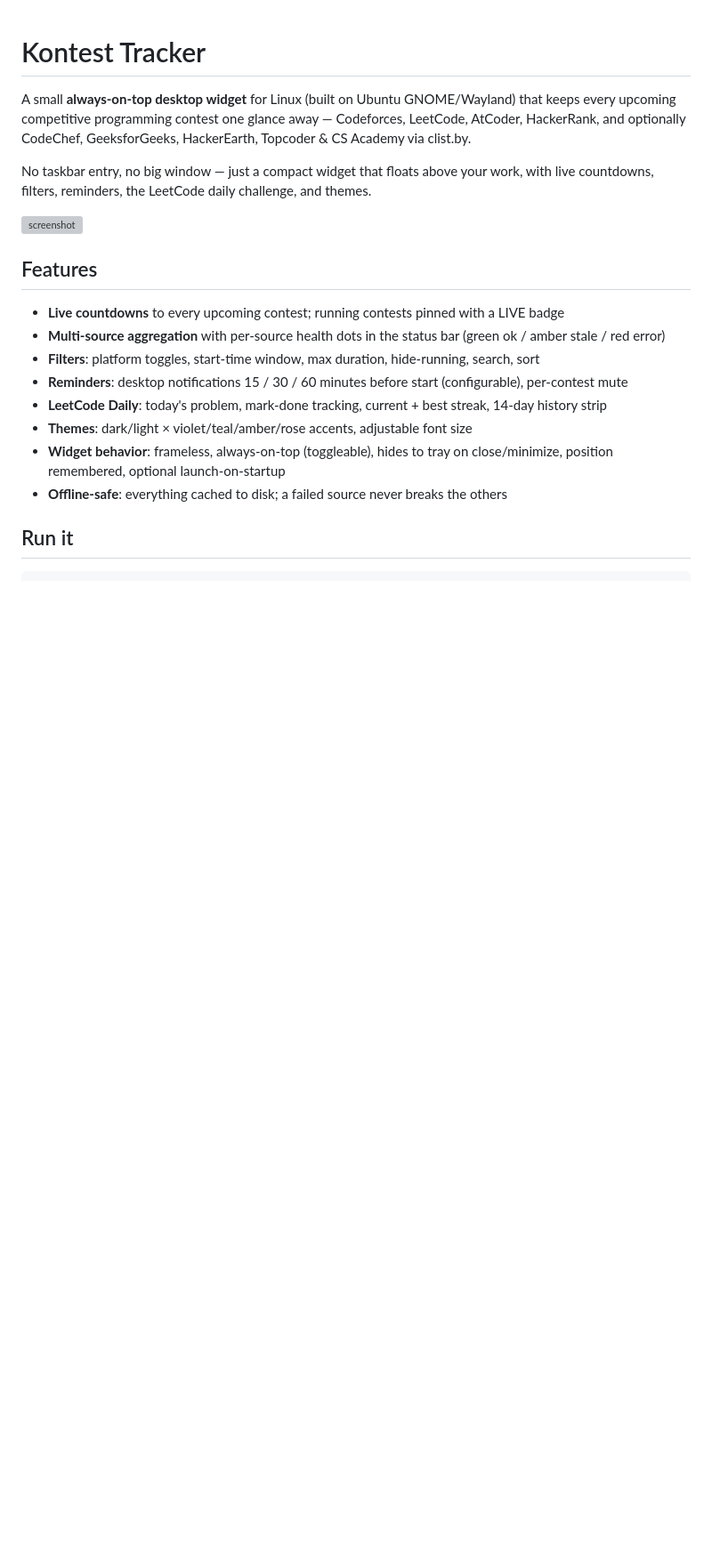
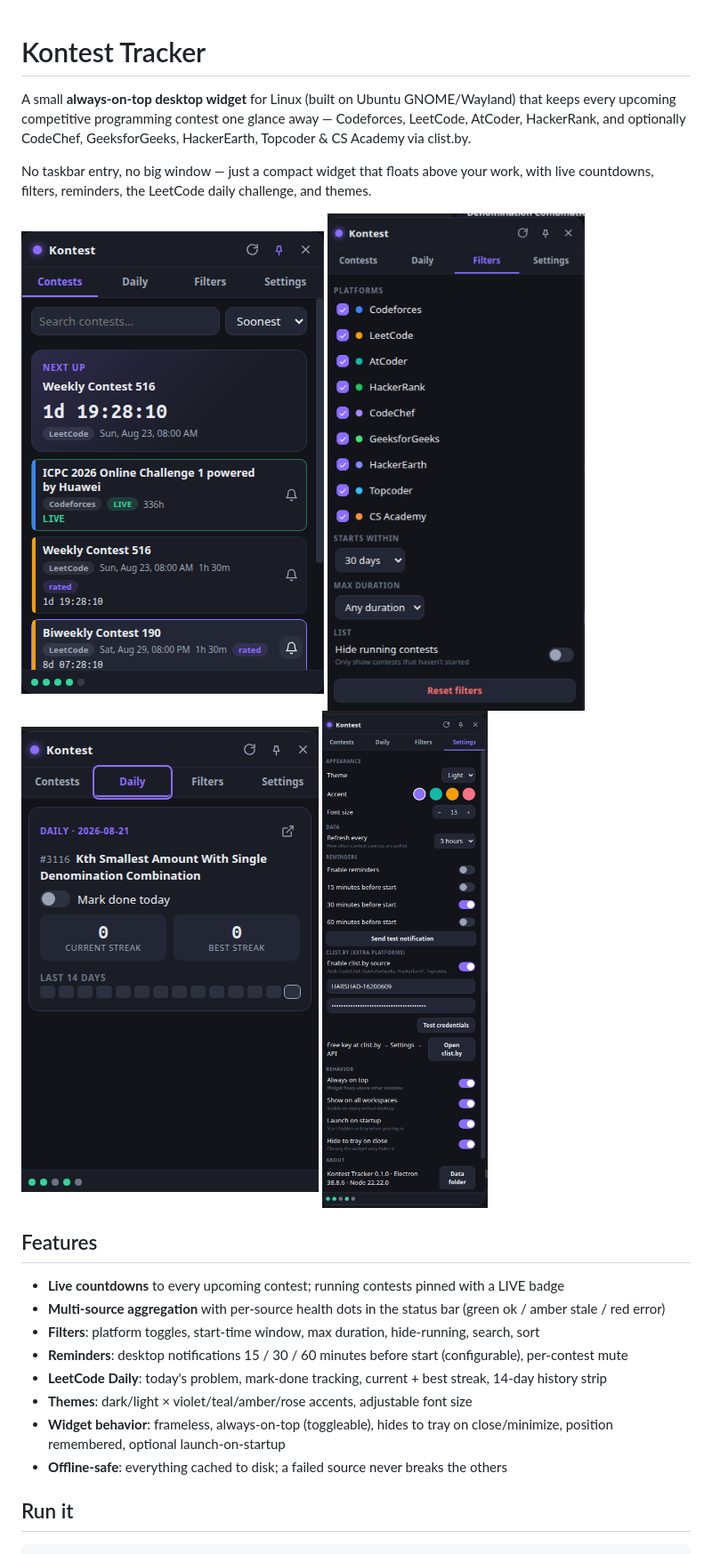
Before and after one commit to itachiuchiha1623006-eng/Kontest-Tracker, a Markdown page: README.md, the part around the change. Shown: that part at 89% size. Drawn GitHub-style; pictures changed too: docs/daily-streak.png (added), docs/filters.png (added), docs/home.png (added); blank space fills up the shorter version; grey boxes are pictures that could not be loaded.

```diff
--- a/README.md
+++ b/README.md
@@ -4,7 +4,11 @@ A small **always-on-top desktop widget** for Linux (built on Ubuntu GNOME/Waylan
 
 No taskbar entry, no big window — just a compact widget that floats above your work, with live countdowns, filters, reminders, the LeetCode daily challenge, and themes.
 
-![screenshot](docs/screenshot.png)
+![screenshot](docs/home.png)
+![screenshot](docs/filters.png)
+![screenshot](docs/daily-streak.png)
+![screenshot](docs/settings.png)
+
 
 ## Features
 
```
Also changed, not shown: docs/ARCHITECTURE.md (added, +162 -0 lines), docs/TECH_STACK.md (added, +63 -0 lines).
